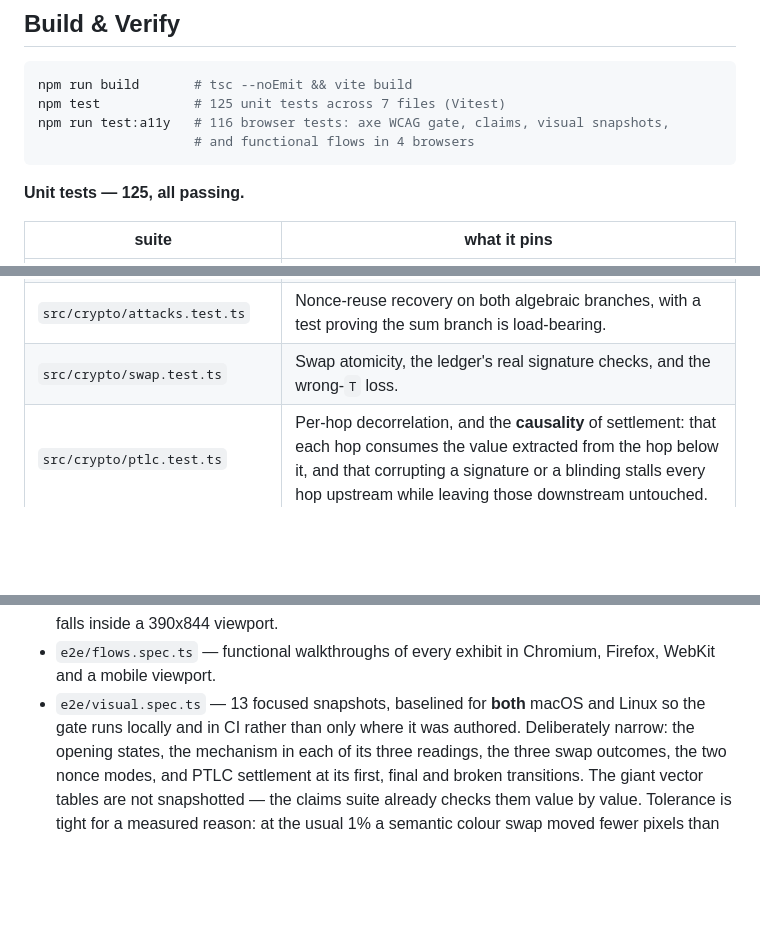
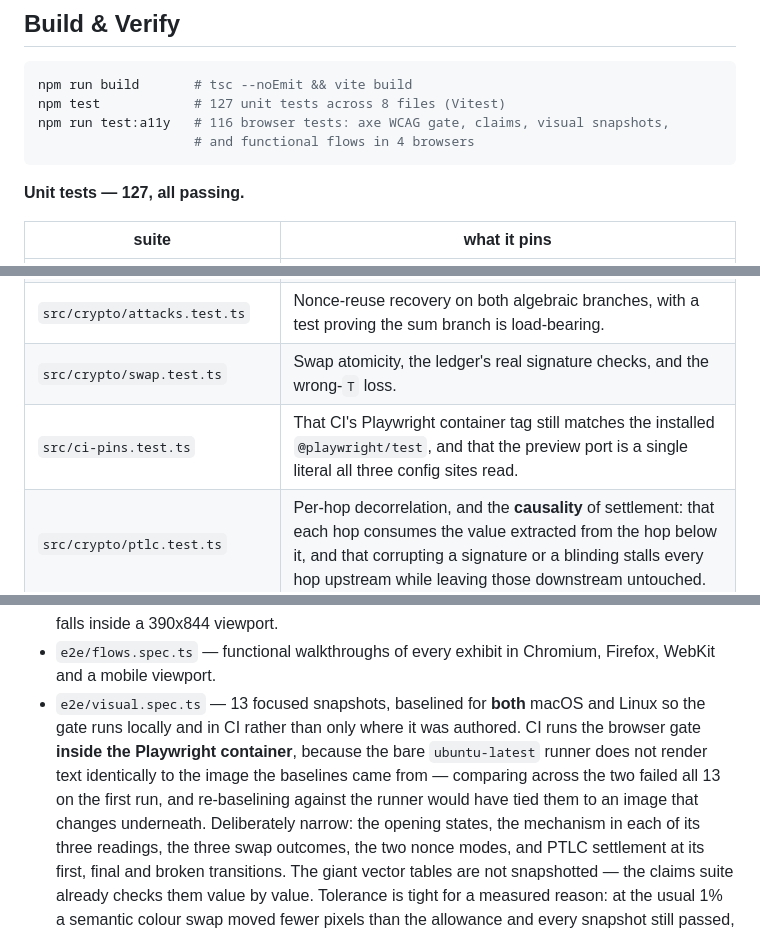
Before and after one commit to systemslibrarian/crypto-lab-adaptor-gate, a Markdown page: README.md, 3 parts joined by grey strips. GitHub-like rendering; blank space fills up the shorter version.

Commit message:
README: reconcile test counts and record the container-gate reason
127 unit across 8 files, 116 browser. Also documents why the browser gate runs
inside the Playwright container rather than on the bare runner.

Co-Authored-By: Claude Opus 5 <noreply@anthropic.com>

````diff
--- a/README.md
+++ b/README.md
@@ -224,12 +224,12 @@ Playwright browsers: `npx playwright install --with-deps chromium firefox webkit
 
 ```bash
 npm run build       # tsc --noEmit && vite build
-npm test            # 125 unit tests across 7 files (Vitest)
+npm test            # 127 unit tests across 8 files (Vitest)
 npm run test:a11y   # 116 browser tests: axe WCAG gate, claims, visual snapshots,
                     # and functional flows in 4 browsers
 ```
 
-**Unit tests — 125, all passing.**
+**Unit tests — 127, all passing.**
 
 | suite | what it pins |
 |---|---|
@@ -239,6 +239,7 @@ npm run test:a11y   # 116 browser tests: axe WCAG gate, claims, visual snapshots
 | `src/crypto/adaptor-independent.test.ts` | **The independent re-derivation.** A self-contained affine BigInt secp256k1 — its own modular inverse, point addition, ladder, `lift_x` and tagged hash — that imports neither `adaptor.ts` nor the library's `Point`, and agrees on every intermediate value. |
 | `src/crypto/attacks.test.ts` | Nonce-reuse recovery on both algebraic branches, with a test proving the sum branch is load-bearing. |
 | `src/crypto/swap.test.ts` | Swap atomicity, the ledger's real signature checks, and the wrong-`T` loss. |
+| `src/ci-pins.test.ts` | That CI's Playwright container tag still matches the installed `@playwright/test`, and that the preview port is a single literal all three config sites read. |
 | `src/crypto/ptlc.test.ts` | Per-hop decorrelation, and the **causality** of settlement: that each hop consumes the value extracted from the hop below it, and that corrupting a signature or a blinding stalls every hop upstream while leaving those downstream untouched. |
 
 **KAT files.** `src/vectors/bip340-test-vectors.csv`, vendored byte-for-byte from
@@ -263,7 +264,11 @@ official, and are guarded by the independent re-derivation above.
 - `e2e/flows.spec.ts` — functional walkthroughs of every exhibit in Chromium, Firefox,
   WebKit and a mobile viewport.
 - `e2e/visual.spec.ts` — 13 focused snapshots, baselined for **both** macOS and Linux so
-  the gate runs locally and in CI rather than only where it was authored. Deliberately
+  the gate runs locally and in CI rather than only where it was authored. CI runs the
+  browser gate **inside the Playwright container**, because the bare `ubuntu-latest` runner
+  does not render text identically to the image the baselines came from — comparing across
+  the two failed all 13 on the first run, and re-baselining against the runner would have
+  tied them to an image that changes underneath. Deliberately
   narrow: the opening states, the mechanism in each of its three readings, the three swap
   outcomes, the two nonce modes, and PTLC settlement at its first, final and broken
   transitions. The giant vector tables are not snapshotted — the claims suite already
````
